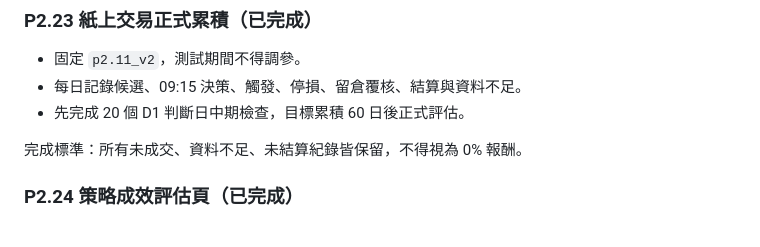
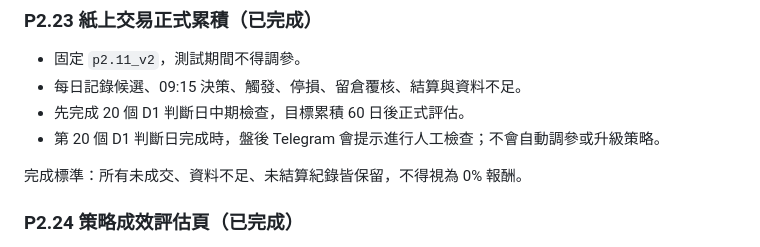
Before and after one commit to bedstv/tw-limitup-trading-playbook, a Markdown page: references/roadmap_next_steps.md, the part around the change. GitHub-like rendering.

Commit message:
docs: record paper review milestone alert

```diff
--- a/references/roadmap_next_steps.md
+++ b/references/roadmap_next_steps.md
@@ -57,6 +57,7 @@
 - 固定 `p2.11_v2`，測試期間不得調參。
 - 每日記錄候選、09:15 決策、觸發、停損、留倉覆核、結算與資料不足。
 - 先完成 20 個 D1 判斷日中期檢查，目標累積 60 日後正式評估。
+- 第 20 個 D1 判斷日完成時，盤後 Telegram 會提示進行人工檢查；不會自動調參或升級策略。
 
 完成標準：所有未成交、資料不足、未結算紀錄皆保留，不得視為 0% 報酬。
 
```
